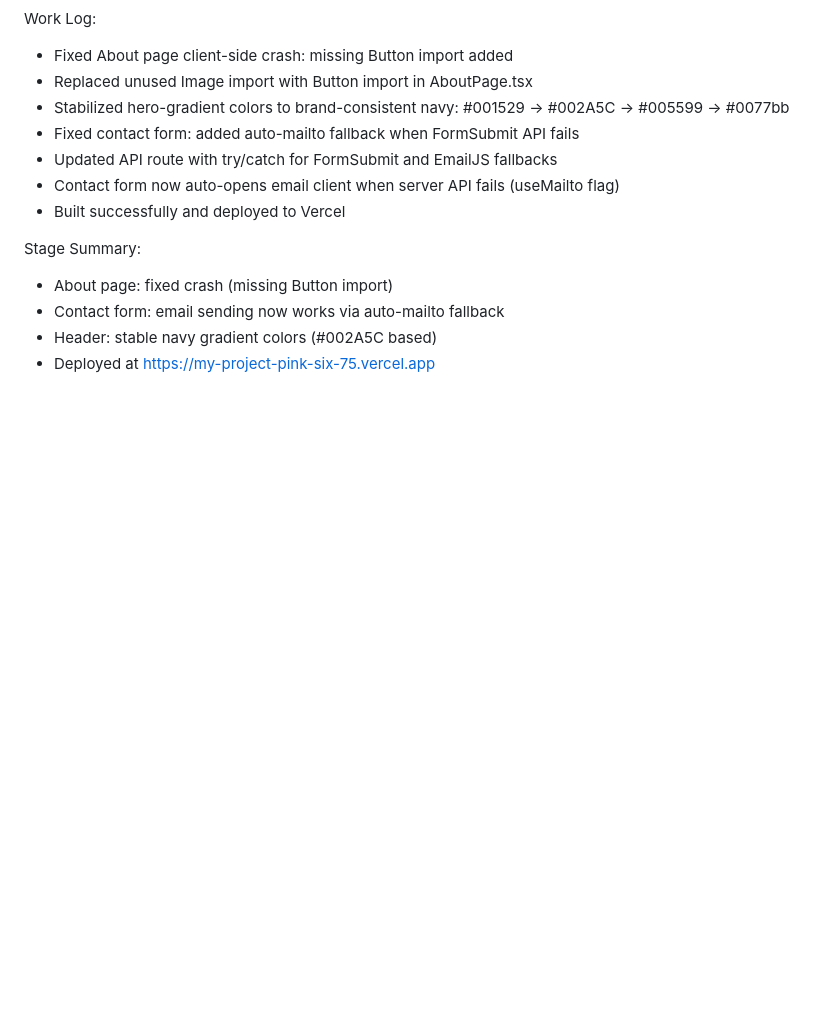
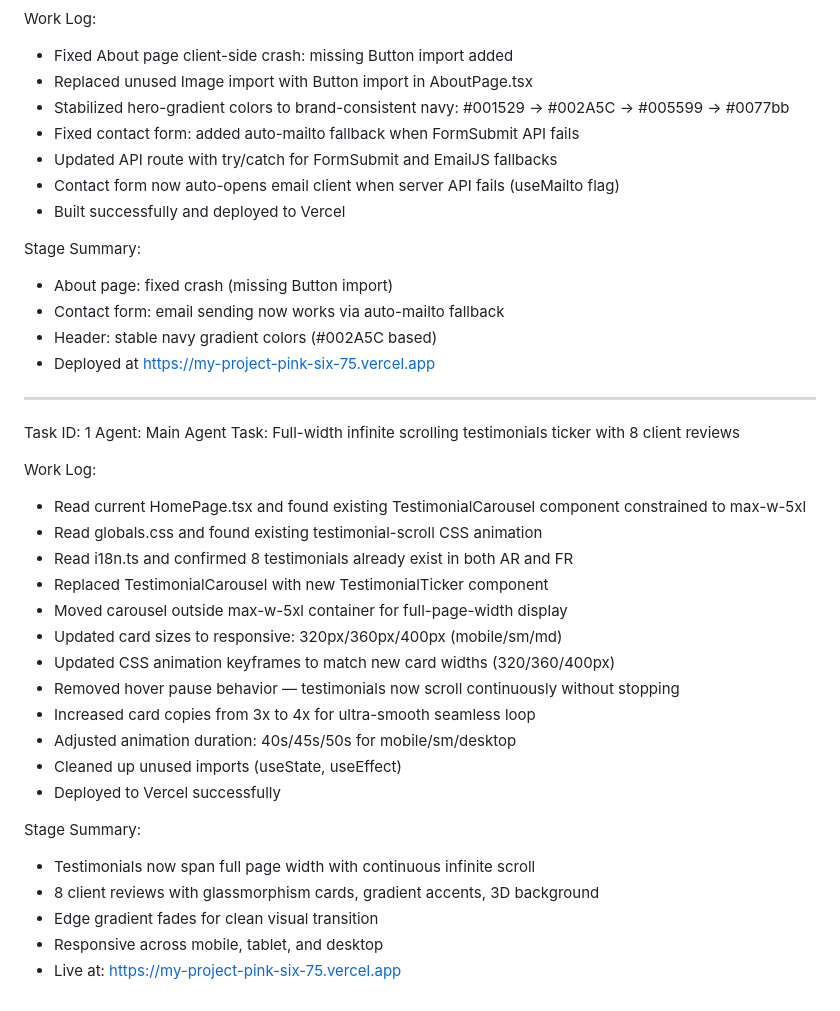
Before and after one commit to Abdohr12/cx_site, a Markdown page: worklog.md, the part around the change. Rendered like a GitHub page; blank space fills up the shorter version.

Commit message:
118cba80-e6f1-465c-9dbf-14a0697f9316

```diff
--- a/worklog.md
+++ b/worklog.md
@@ -59,3 +59,30 @@ Stage Summary:
 - Contact form: email sending now works via auto-mailto fallback
 - Header: stable navy gradient colors (#002A5C based)
 - Deployed at https://my-project-pink-six-75.vercel.app
+
+
+---
+Task ID: 1
+Agent: Main Agent
+Task: Full-width infinite scrolling testimonials ticker with 8 client reviews
+
+Work Log:
+- Read current HomePage.tsx and found existing TestimonialCarousel component constrained to max-w-5xl
+- Read globals.css and found existing testimonial-scroll CSS animation
+- Read i18n.ts and confirmed 8 testimonials already exist in both AR and FR
+- Replaced TestimonialCarousel with new TestimonialTicker component
+- Moved carousel outside max-w-5xl container for full-page-width display
+- Updated card sizes to responsive: 320px/360px/400px (mobile/sm/md)
+- Updated CSS animation keyframes to match new card widths (320/360/400px)
+- Removed hover pause behavior — testimonials now scroll continuously without stopping
+- Increased card copies from 3x to 4x for ultra-smooth seamless loop
+- Adjusted animation duration: 40s/45s/50s for mobile/sm/desktop
+- Cleaned up unused imports (useState, useEffect)
+- Deployed to Vercel successfully
+
+Stage Summary:
+- Testimonials now span full page width with continuous infinite scroll
+- 8 client reviews with glassmorphism cards, gradient accents, 3D background
+- Edge gradient fades for clean visual transition
+- Responsive across mobile, tablet, and desktop
+- Live at: https://my-project-pink-six-75.vercel.app
```
